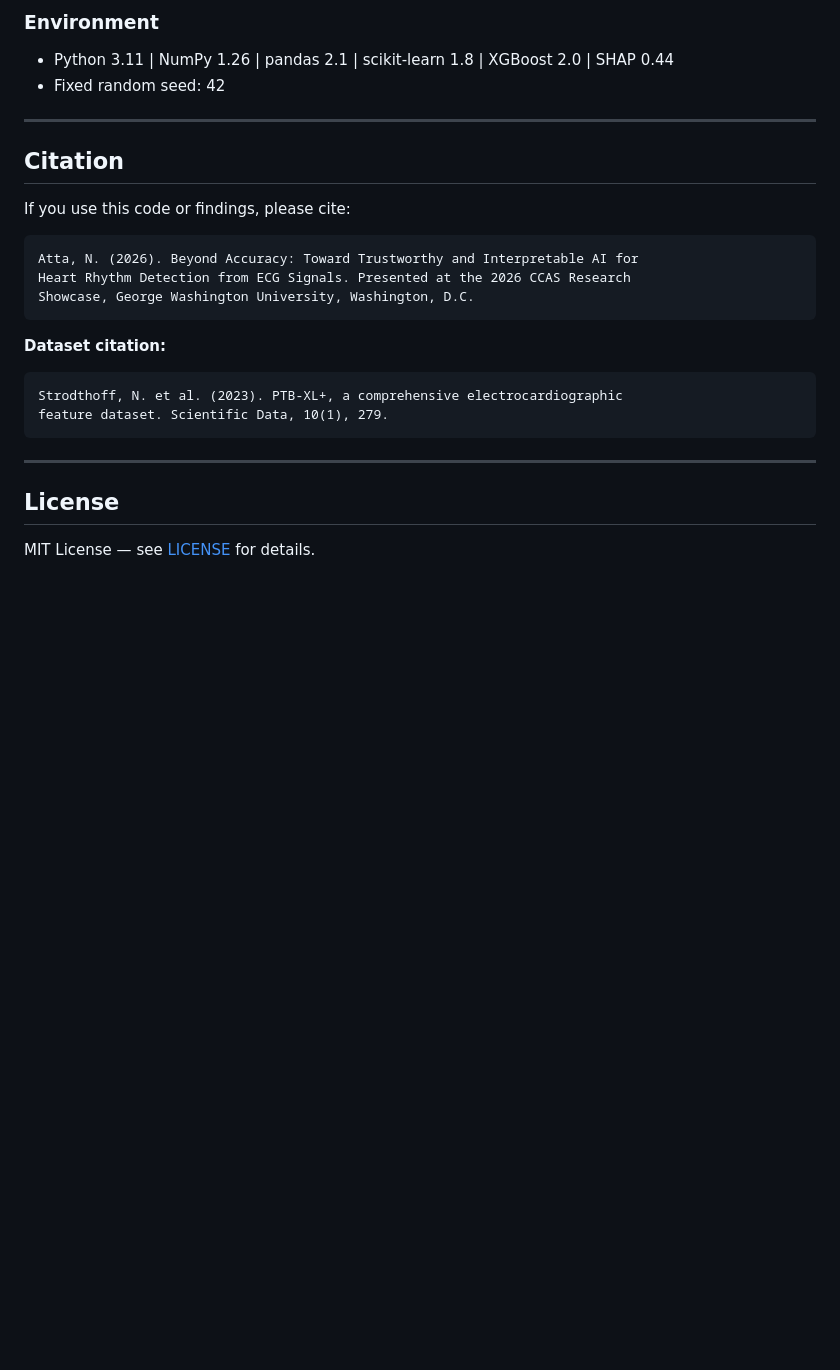
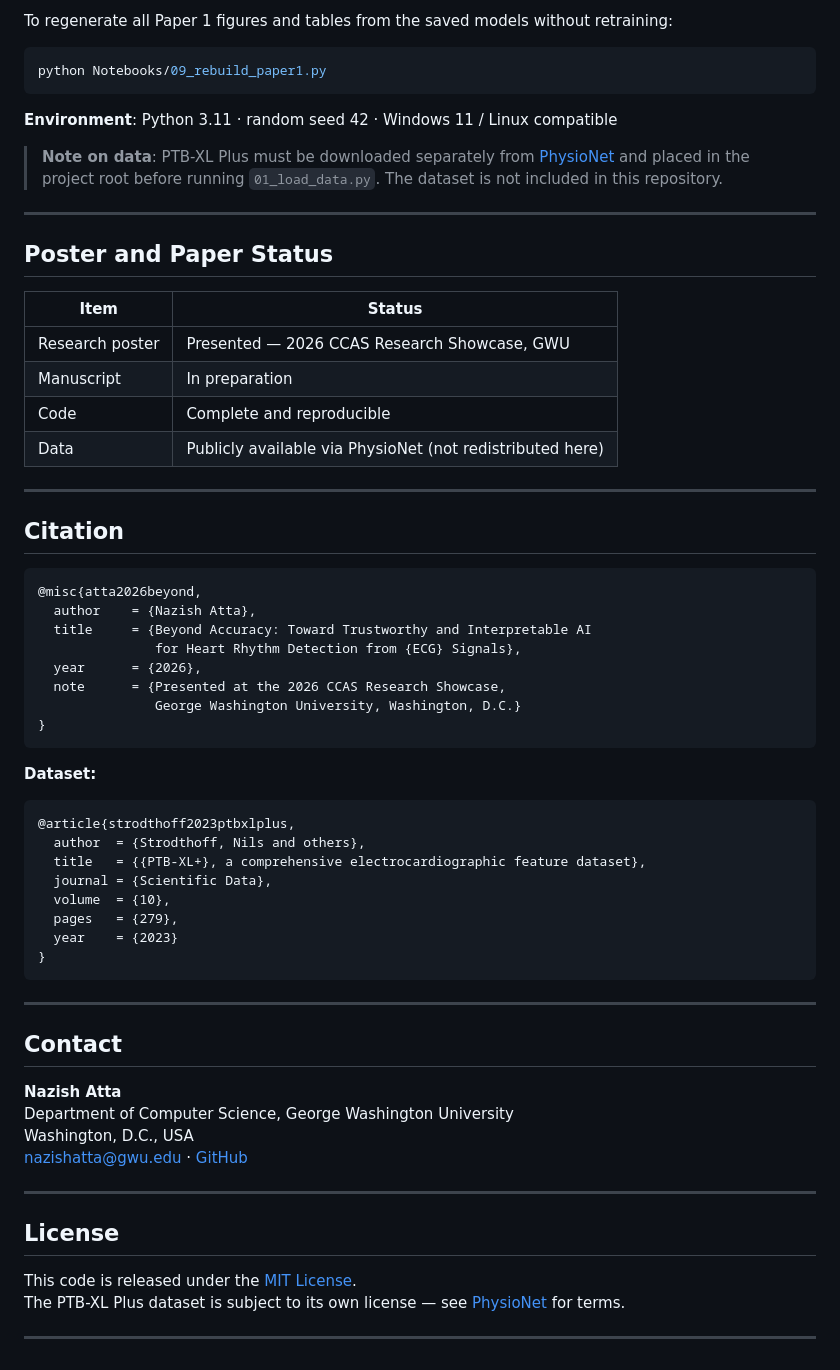
Before and after one commit to nazishatta/beyond-accuracy-ecg-trustworthiness, a Markdown page: README.md, the part around one of its changes. Rendered like a GitHub page; blank space fills up the shorter version.

````diff
--- a/README.md
+++ b/README.md
@@ -134,28 +186,83 @@ All outputs (models, plots, results) are saved to `outputs/` automatically.
 
-### Environment
-- Python 3.11 | NumPy 1.26 | pandas 2.1 | scikit-learn 1.8 | XGBoost 2.0 | SHAP 0.44
-- Fixed random seed: 42
+To regenerate all Paper 1 figures and tables from the saved models without retraining:
+
+```bash
+python Notebooks/09_rebuild_paper1.py
+```
+
+**Environment**: Python 3.11 · random seed 42 · Windows 11 / Linux compatible
+
+> **Note on data**: PTB-XL Plus must be downloaded separately from [PhysioNet](https://physionet.org/content/ptb-xl-plus/1.0.1/) and placed in the project root before running `01_load_data.py`. The dataset is not included in this repository.
+
+---
+
+## Poster and Paper Status
+
+| Item | Status |
+|------|--------|
+| Research poster | Presented — 2026 CCAS Research Showcase, GWU |
+| Manuscript | In preparation |
+| Code | Complete and reproducible |
+| Data | Publicly available via PhysioNet (not redistributed here) |
 
 ---
 
 ## Citation
 
-If you use this code or findings, please cite:
-
-```
-Atta, N. (2026). Beyond Accuracy: Toward Trustworthy and Interpretable AI for
-Heart Rhythm Detection from ECG Signals. Presented at the 2026 CCAS Research
-Showcase, George Washington University, Washington, D.C.
+```bibtex
+@misc{atta2026beyond,
+  author    = {Nazish Atta},
+  title     = {Beyond Accuracy: Toward Trustworthy and Interpretable AI
+               for Heart Rhythm Detection from {ECG} Signals},
+  year      = {2026},
+  note      = {Presented at the 2026 CCAS Research Showcase,
+               George Washington University, Washington, D.C.}
+}
 ```
 
-**Dataset citation:**
+**Dataset:**
+
+```bibtex
+@article{strodthoff2023ptbxlplus,
+  author  = {Strodthoff, Nils and others},
+  title   = {{PTB-XL+}, a comprehensive electrocardiographic feature dataset},
+  journal = {Scientific Data},
+  volume  = {10},
+  pages   = {279},
+  year    = {2023}
+}
 ```
-Strodthoff, N. et al. (2023). PTB-XL+, a comprehensive electrocardiographic
-feature dataset. Scientific Data, 10(1), 279.
-```
+
+---
+
+## Contact
+
+**Nazish Atta**
+Department of Computer Science, George Washington University
+Washington, D.C., USA
+[nazishatta@gwu.edu](mailto:nazishatta@gwu.edu) · [GitHub](https://github.com/nazishatta)
 
 ---
 
 ## License
 
-MIT License — see [LICENSE](LICENSE) for details.
+This code is released under the [MIT License](LICENSE).
+The PTB-XL Plus dataset is subject to its own license — see [PhysioNet](https://physionet.org/content/ptb-xl-plus/1.0.1/) for terms.
+
+---
+
+<!--
+INTERNAL NOTE — not rendered on GitHub:
+
+Filename inconsistencies to clean up in a future commit:
+- Notebooks/ uses conflicting number prefixes: .py scripts (01–09) and .ipynb
+  notebooks (01–10) share the same prefix numbers, creating visual ambiguity
+  in directory listings. Recommend renaming .ipynb files to a separate series
+  (e.g., NB01–NB10) or moving scripts and notebooks into separate subdirectories.
+- README_github.md at the repo root is a 3-line stub that duplicates this README.
+  Safe to delete.
+- Results/ contains untracked subdirectories (baseline_metrics/, calibration/,
+  shap/, subtype_fn/, threshold_analysis/) not yet pushed to GitHub.
+  Consider either committing them or adding them to .gitignore.
+- Tables/ contains untracked drafts/ and final/ subdirectories.
+-->
````
Also changed, not shown: other parts of README.md (+121 -69 lines).
